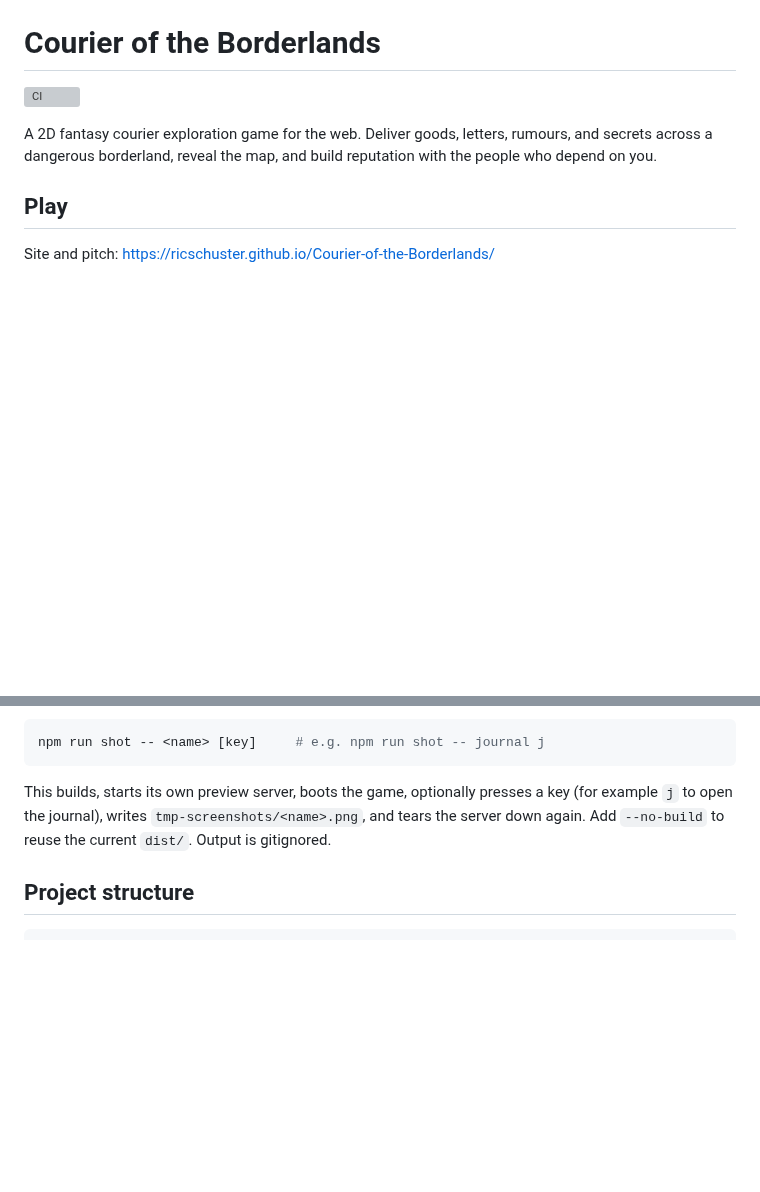
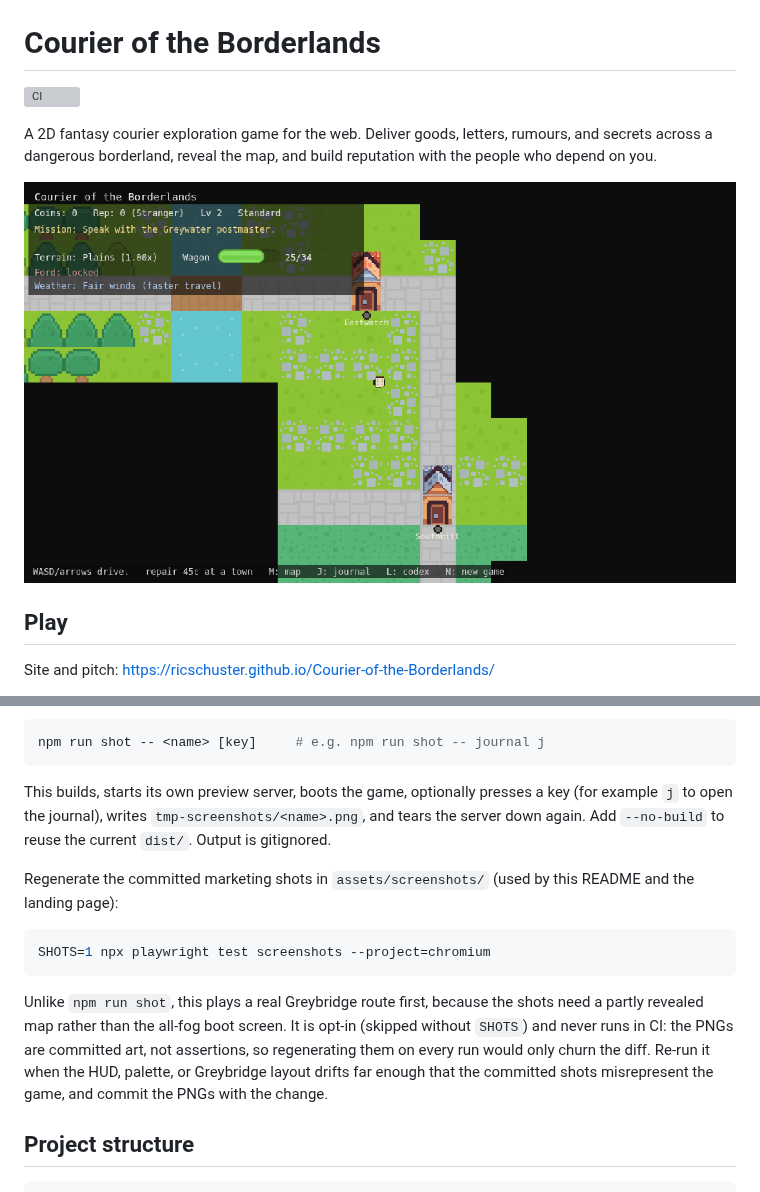
Before and after one commit to ricschuster/Courier-of-the-Borderlands, a Markdown page: README.md, 2 parts joined by grey strips. Rendered like a GitHub page; pictures changed too: assets/screenshots/exploring.png (added); blank space fills up the shorter version; grey boxes are pictures that could not be loaded.

````diff
--- a/README.md
+++ b/README.md
@@ -3,6 +3,8 @@
 [![CI](https://github.com/ricschuster/Courier-of-the-Borderlands/actions/workflows/ci.yml/badge.svg)](https://github.com/ricschuster/Courier-of-the-Borderlands/actions/workflows/ci.yml)
 
 A 2D fantasy courier exploration game for the web. Deliver goods, letters, rumours, and secrets across a dangerous borderland, reveal the map, and build reputation with the people who depend on you.
+
+![The courier wagon on an east-bank road between Eastwatch and Southmill, with revealed terrain around it and unexplored black fog beyond.](assets/screenshots/exploring.png)
 
 ## Play
 
@@ -154,6 +156,21 @@ key (for example `j` to open the journal), writes `tmp-screenshots/<name>.png`,
 and tears the server down again. Add `--no-build` to reuse the current `dist/`.
 Output is gitignored.
 
+Regenerate the committed marketing shots in `assets/screenshots/` (used by this
+README and the landing page):
+
+```bash
+SHOTS=1 npx playwright test screenshots --project=chromium
+```
+
+Unlike `npm run shot`, this plays a real Greybridge route first, because the
+shots need a partly revealed map rather than the all-fog boot screen. It is
+opt-in (skipped without `SHOTS`) and never runs in CI: the PNGs are committed
+art, not assertions, so regenerating them on every run would only churn the
+diff. Re-run it when the HUD, palette, or Greybridge layout drifts far enough
+that the committed shots misrepresent the game, and commit the PNGs with the
+change.
+
 ## Project structure
 
 ```text
````
Also changed, not shown: assets/screenshots/codex.png (added), assets/screenshots/skills.png (added), 2 other files.
